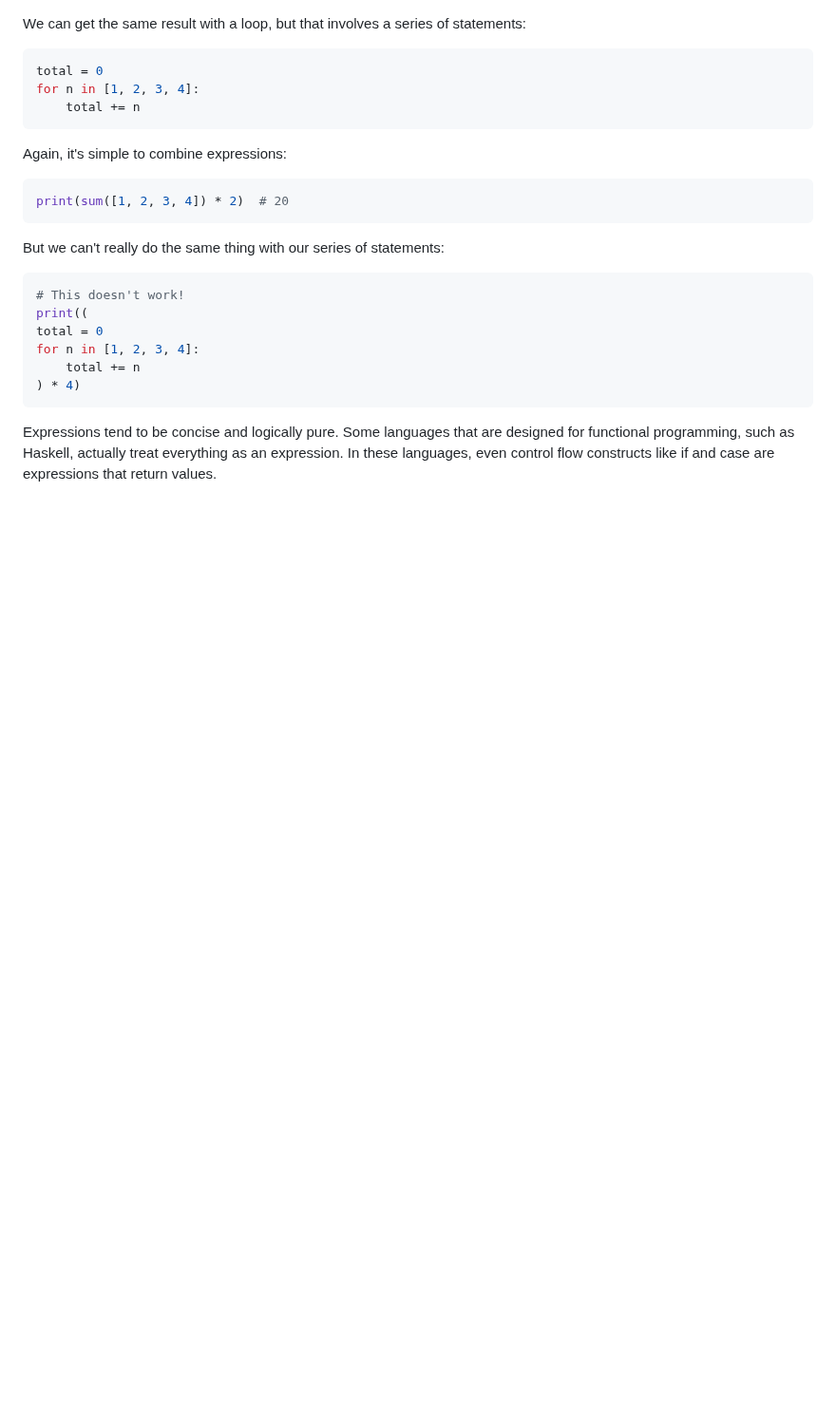
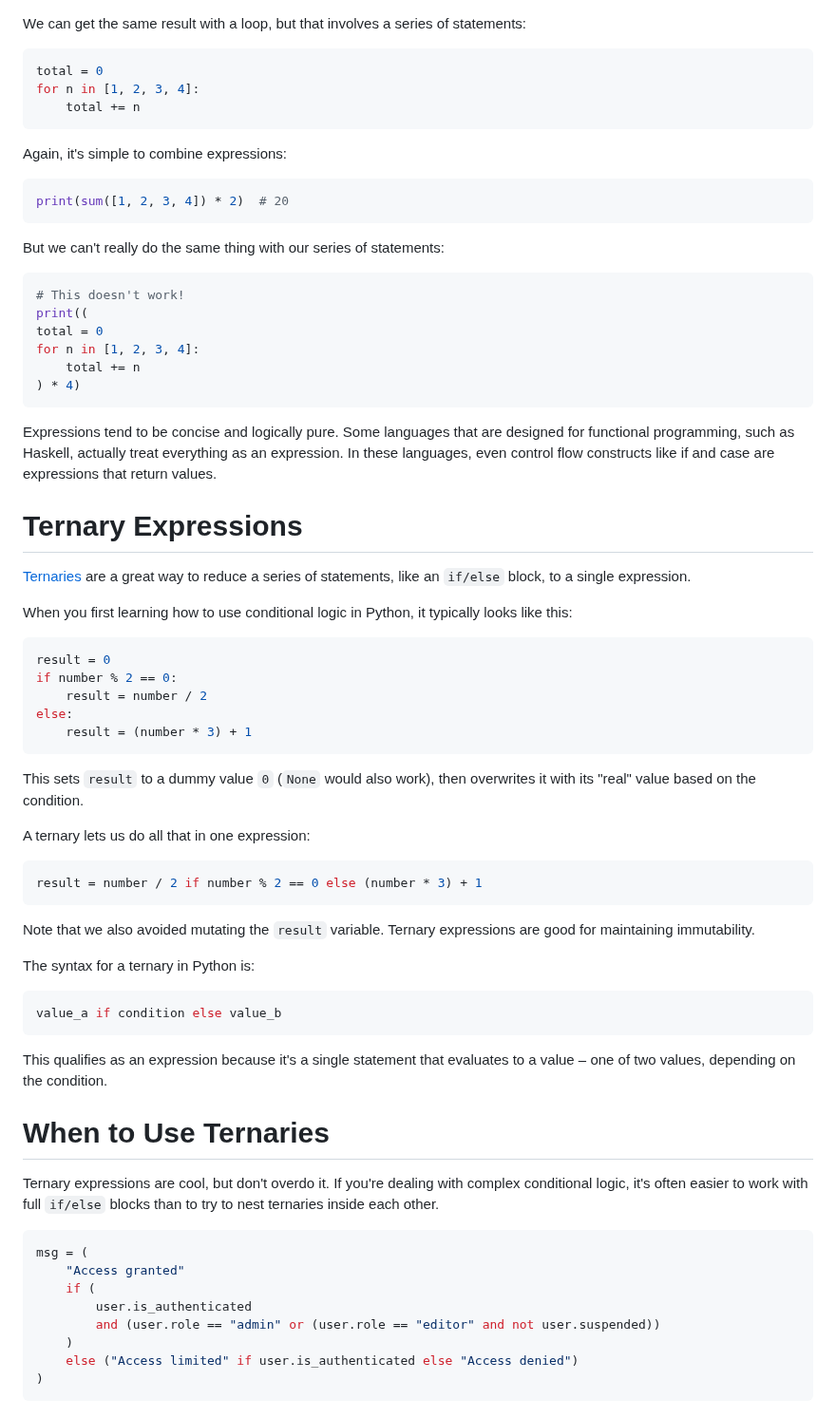
Before and after one commit to ashkyw/bootdev_notes, a Markdown page: functional programming.md, the part around the change. Shown at 95% size. Rendered like a GitHub page; blank space fills up the shorter version.

````diff
--- a/functional programming.md
+++ b/functional programming.md
@@ -208,3 +208,48 @@ for n in [1, 2, 3, 4]:
 ```
 
 Expressions tend to be concise and logically pure. Some languages that are designed for functional programming, such as Haskell, actually treat everything as an expression. In these languages, even control flow constructs like if and case are expressions that return values.
+
+# Ternary Expressions
+
+[Ternaries](https://book.pythontips.com/en/latest/ternary_operators.html) are a great way to reduce a series of statements, like an `if/else` block, to a single expression.
+
+When you first learning how to use conditional logic in Python, it typically looks like this:
+
+```py
+result = 0
+if number % 2 == 0:
+    result = number / 2
+else:
+    result = (number * 3) + 1
+```
+
+This sets `result` to a dummy value `0` (`None` would also work), then overwrites it with its "real" value based on the condition.
+
+A ternary lets us do all that in one expression:
+
+```py
+result = number / 2 if number % 2 == 0 else (number * 3) + 1
+```
+
+Note that we also avoided mutating the `result` variable. Ternary expressions are good for maintaining immutability.
+
+The syntax for a ternary in Python is:
+```py
+value_a if condition else value_b
+```
+This qualifies as an expression because it's a single statement that evaluates to a value – one of two values, depending on the condition.
+
+# When to Use Ternaries
+
+Ternary expressions are cool, but don't overdo it. If you're dealing with complex conditional logic, it's often easier to work with full `if/else` blocks than to try to nest ternaries inside each other.
+
+```py
+msg = (
+    "Access granted"
+    if (
+        user.is_authenticated
+        and (user.role == "admin" or (user.role == "editor" and not user.suspended))
+    )
+    else ("Access limited" if user.is_authenticated else "Access denied")
+)
+```
````
